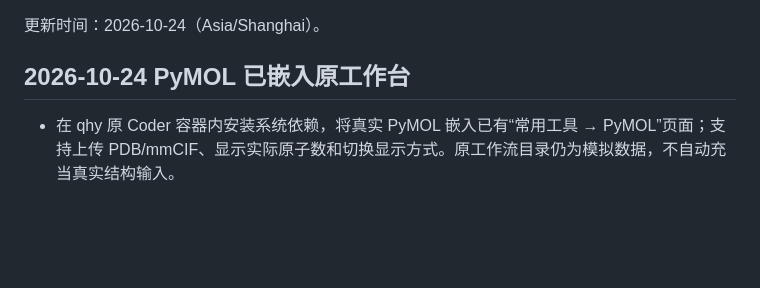
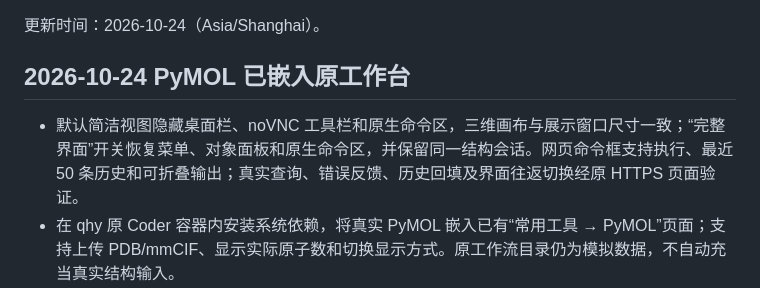
Before and after one commit to QUHONGYE-gif/ai4s-workspace, a Markdown page: docs/status.md, the part around the change. GitHub-like rendering; blank space fills up the shorter version.

Commit message:
docs: 更新 PyMOL 简洁模式与网页命令验收状态

```diff
--- a/docs/status.md
+++ b/docs/status.md
@@ -4,6 +4,7 @@
 
 ## 2026-10-24 PyMOL 已嵌入原工作台
 
+- 默认简洁视图隐藏桌面栏、noVNC 工具栏和原生命令区，三维画布与展示窗口尺寸一致；“完整界面”开关恢复菜单、对象面板和原生命令区，并保留同一结构会话。网页命令框支持执行、最近 50 条历史和可折叠输出；真实查询、错误反馈、历史回填及界面往返切换经原 HTTPS 页面验证。
 - 在 qhy 原 Coder 容器内安装系统依赖，将真实 PyMOL 嵌入已有“常用工具 → PyMOL”页面；支持上传 PDB/mmCIF、显示实际原子数和切换显示方式。原工作流目录仍为模拟数据，不自动充当真实结构输入。
 - 浏览器实际选择并加载 RCSB 公开 1CRN 结构，PyMOL 3.1.0 读取到 327 个原子；卡通及棍状显示切换通过，真实桌面通过原 HTTPS 预览内的 WebSocket 连接。
 - 原 4 份状态文件在应用切换前后摘要一致；五个成员容器 ID 和启动时间不变。Coder 保留原模板和唯一 `preview` 应用；本轮未构建镜像、新建容器、修改模板或新增检查脚本。代码复用 `dev-qhy` 与 PR #7，未合并 `main`。
```
